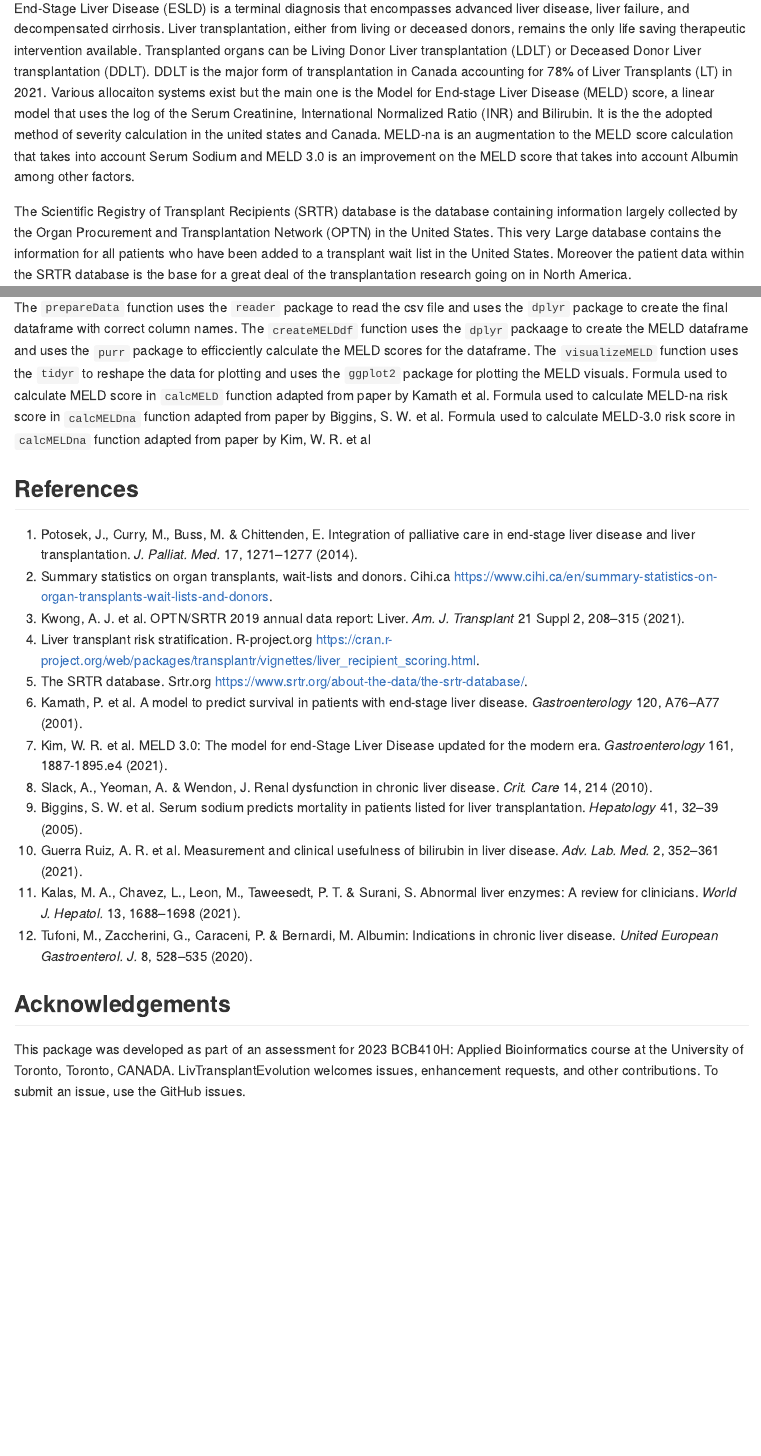
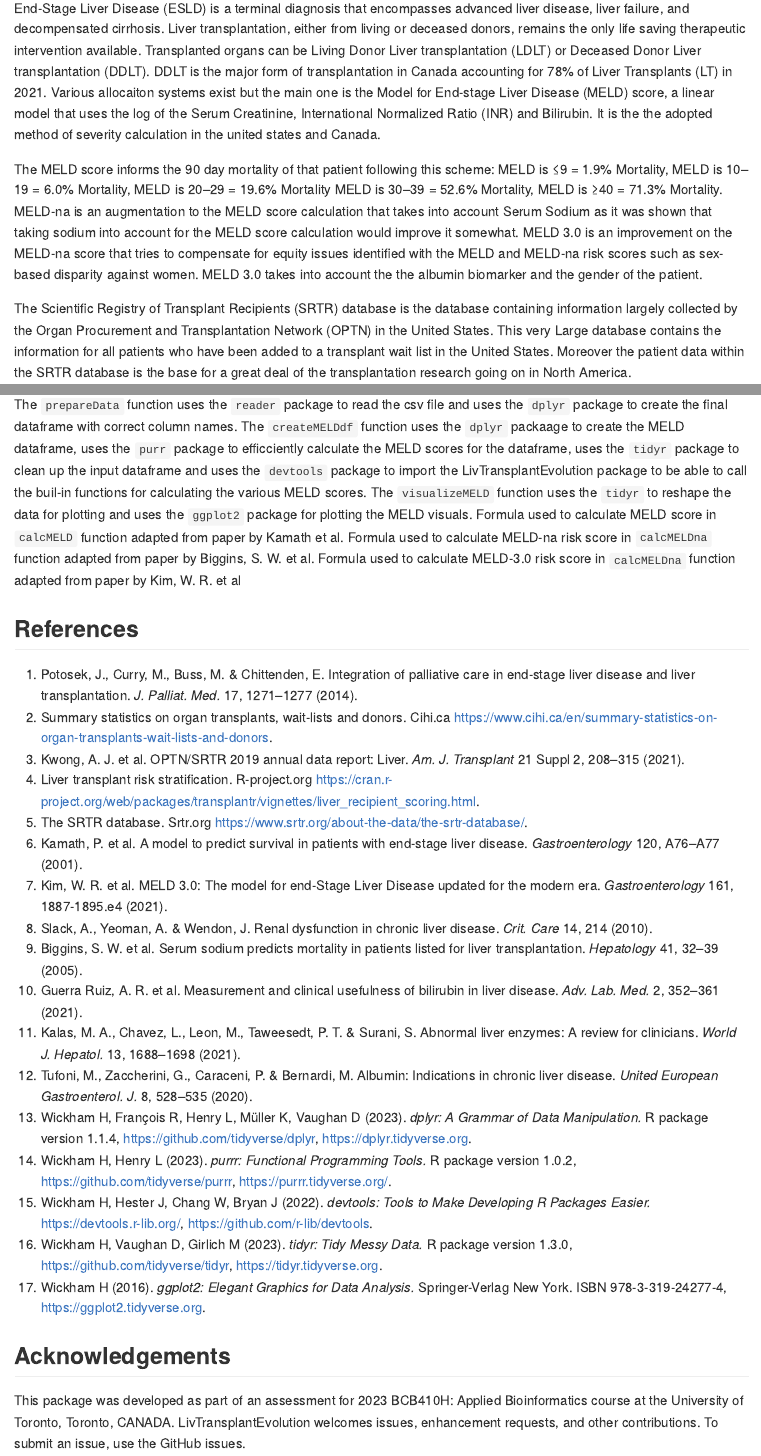
Before and after one commit to Mouaid-Alim/LivTransplantEvolution, an R Markdown document (README.Rmd): the page in a window 1100 px wide, from 180 px down, and a second part further down, joined at a grey line. The pictures show the output file README.md that the author committed with the source, drawn offline in the style of GitHub.

Commit message:
Updated readme to include all the extra refernces add and changes made

```diff
--- a/README.Rmd
+++ b/README.Rmd
@@ -21,7 +21,13 @@ knitr::opts_chunk$set(
 ## Description
 
 End-Stage Liver Disease (ESLD) is a terminal diagnosis that encompasses advanced liver disease, liver failure, and decompensated cirrhosis. Liver transplantation, either from living or deceased donors, remains the only life saving therapeutic intervention available. Transplanted organs can be Living Donor Liver transplantation (LDLT) or Deceased Donor Liver transplantation (DDLT). DDLT is the major form of transplantation in Canada accounting for 78% of Liver Transplants (LT) in 2021. Various allocaiton systems exist but the main one is the Model for End-stage Liver Disease (MELD)
-score, a linear model that uses the log of the Serum Creatinine, International Normalized Ratio (INR) and Bilirubin. It is the the adopted method of severity calculation in the united states and Canada. MELD-na is an augmentation to the MELD score calculation that takes into account Serum Sodium and MELD 3.0 is an improvement on the MELD score that takes into account Albumin among other factors.
+score, a linear model that uses the log of the Serum Creatinine, International Normalized Ratio (INR) and Bilirubin. It is the the adopted method of severity calculation in the united states and Canada.
+
+The MELD score informs the 90 day mortality of that patient following this scheme:
+MELD is ≤9 = 1.9% Mortality, MELD is 10–19 = 6.0% Mortality, MELD is 20–29 = 19.6% Mortality
+MELD is 30–39 = 52.6% Mortality, MELD is ≥40 = 71.3% Mortality.
+MELD-na is an augmentation to the MELD score calculation that takes into account Serum Sodium as it was shown that taking sodium into account for the MELD score calculation would improve it somewhat. MELD 3.0 is an improvement on the MELD-na score that tries to compensate for equity issues identified
+with the MELD and MELD-na risk scores such as sex-based disparity against women. MELD 3.0 takes into account the the albumin biomarker and the gender of the patient.
 
 The Scientific Registry of Transplant Recipients (SRTR) database is the database
 containing information largely collected by the Organ Procurement and Transplantation Network (OPTN) in the United States. This very Large database contains the information for all patients who have been added to a transplant wait list in the United States.
@@ -92,8 +98,11 @@ This Package is Created by Mouaid Alim.
 The `prepareData` function uses the `reader` package to read the csv file and
 uses the `dplyr` package to create the final dataframe with correct column names.
 The `createMELDdf` function uses the `dplyr` packaage to create the MELD
-dataframe and uses the `purr` package to efficciently calculate the MELD scores
-for the dataframe. The `visualizeMELD` function uses the `tidyr` to reshape the
+dataframe, uses the `purr` package to efficciently calculate the MELD scores
+for the dataframe, uses the `tidyr` package to clean up the input dataframe and
+uses the `devtools` package to import the LivTransplantEvolution package to be
+able to call the buil-in functions for calculating the various MELD scores. The
+`visualizeMELD` function uses the `tidyr` to reshape the
 data for plotting and uses the `ggplot2` package for plotting the MELD visuals.
 Formula used to calculate MELD score in `calcMELD` function adapted from paper by
 Kamath et al. Formula used to calculate MELD-na risk score in `calcMELDna`
@@ -140,6 +149,26 @@ Kalas, M. A., Chavez, L., Leon, M., Taweesedt, P. T. & Surani, S. Abnormal
 Tufoni, M., Zaccherini, G., Caraceni, P. & Bernardi, M. Albumin: Indications
     in chronic liver disease. *United European Gastroenterol. J.*
     8, 528–535 (2020).
+14.
+Wickham H, François R, Henry L, Müller K, Vaughan D (2023).
+    *dplyr: A Grammar of Data Manipulation.* R package version 1.1.4,
+    https://github.com/tidyverse/dplyr, https://dplyr.tidyverse.org.
+15.
+Wickham H, Henry L (2023). *purrr: Functional Programming Tools.*
+    R package version 1.0.2,
+    https://github.com/tidyverse/purrr, https://purrr.tidyverse.org/.
+16.
+Wickham H, Hester J, Chang W, Bryan J (2022).
+    *devtools: Tools to Make Developing R Packages Easier.*
+    https://devtools.r-lib.org/, https://github.com/r-lib/devtools.
+17.
+Wickham H, Vaughan D, Girlich M (2023). *tidyr: Tidy Messy Data.*
+    R package version 1.3.0,
+    https://github.com/tidyverse/tidyr, https://tidyr.tidyverse.org.
+18.
+Wickham H (2016). *ggplot2: Elegant Graphics for Data Analysis.*
+    Springer-Verlag New York. ISBN 978-3-319-24277-4,
+    https://ggplot2.tidyverse.org.
 
 
 
```
Also changed, not shown: README.md, README.Rmd (2 more changed lines), 1 other file.
